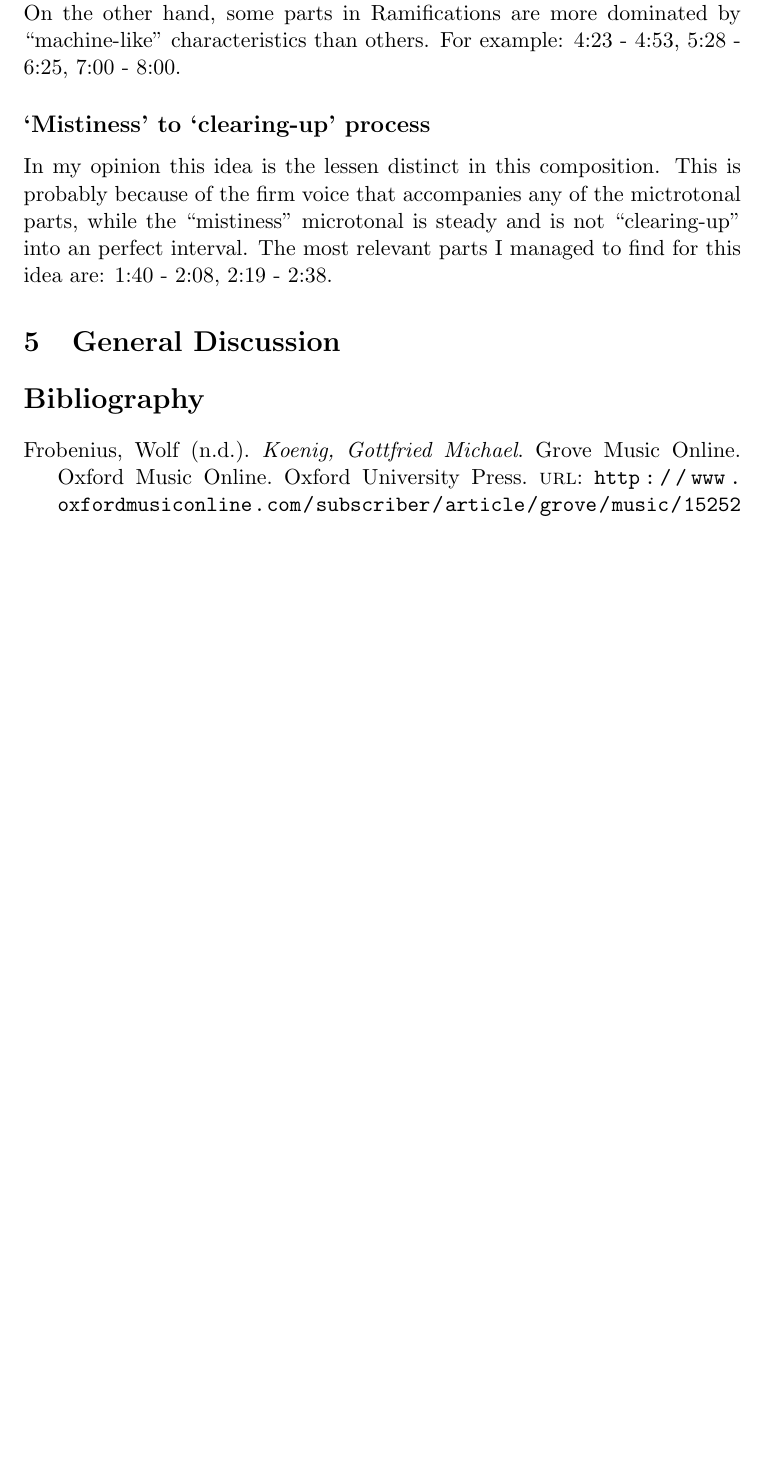
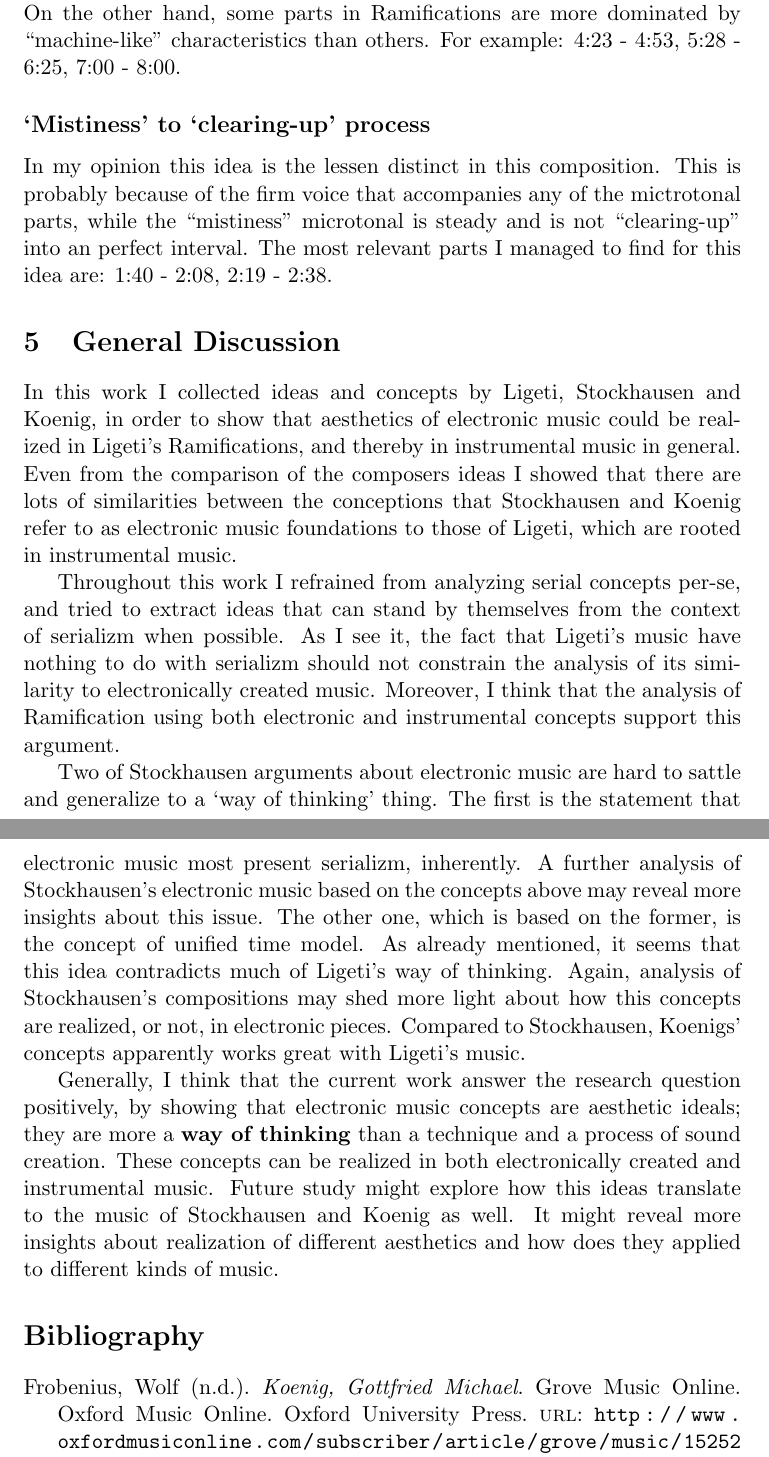
Before and after one commit to Nagasaki45/electronic-music-seminarion, a LaTeX document (manuscript.tex): part of page 14 of 15 before the commit and two parts of pages 14 and 15 of 16 after it, the two joined at a grey line, cut so that both start at the same text, the shorter picture padded with empty space. Compiled offline with pdfLaTeX.

Commit message:
General discussion

```diff
--- a/manuscript.tex
+++ b/manuscript.tex
@@ -484,6 +484,26 @@ The most relevant parts I managed to find for this idea are: 1:40 - 2:08, 2:19 -
 \section{General Discussion}
 \label{sec:general_discussion}
 
+In this work I collected ideas and concepts by Ligeti, Stockhausen and Koenig, in order to show that aesthetics of electronic music could be realized in Ligeti's Ramifications, and thereby in instrumental music in general.
+Even from the comparison of the composers ideas I showed that there are lots of similarities between the conceptions that Stockhausen and Koenig refer to as electronic music foundations to those of Ligeti, which are rooted in instrumental music.
+
+Throughout this work I refrained from analyzing serial concepts per-se, and tried to extract ideas that can stand by themselves from the context of serializm when possible.
+As I see it, the fact that Ligeti's music have nothing to do with serializm should not constrain the analysis of its similarity to electronically created music.
+Moreover, I think that the analysis of Ramification using both electronic and instrumental concepts support this argument.
+
+Two of Stockhausen arguments about electronic music are hard to sattle and generalize to a `way of thinking' thing.
+The first is the statement that electronic music most present serializm, inherently.
+A further analysis of Stockhausen's electronic music based on the concepts above may reveal more insights about this issue.
+The other one, which is based on the former, is the concept of unified time model.
+As already mentioned, it seems that this idea contradicts much of Ligeti's way of thinking.
+Again, analysis of Stockhausen's compositions may shed more light about how this concepts are realized, or not, in electronic pieces.
+Compared to Stockhausen, Koenigs' concepts apparently works great with Ligeti's music.
+
+Generally, I think that the current work answer the research question positively, by showing that electronic music concepts are aesthetic ideals; they are more a \textbf{way of thinking} than a technique and a process of sound creation.
+These concepts can be realized in both electronically created and instrumental music.
+Future study might explore how this ideas translate to the music of Stockhausen and Koenig as well.
+It might reveal more insights about realization of different aesthetics and how does they applied to different kinds of music.
+
 \printbibliography[title={Bibliography}]
 
 \end{document}
```
